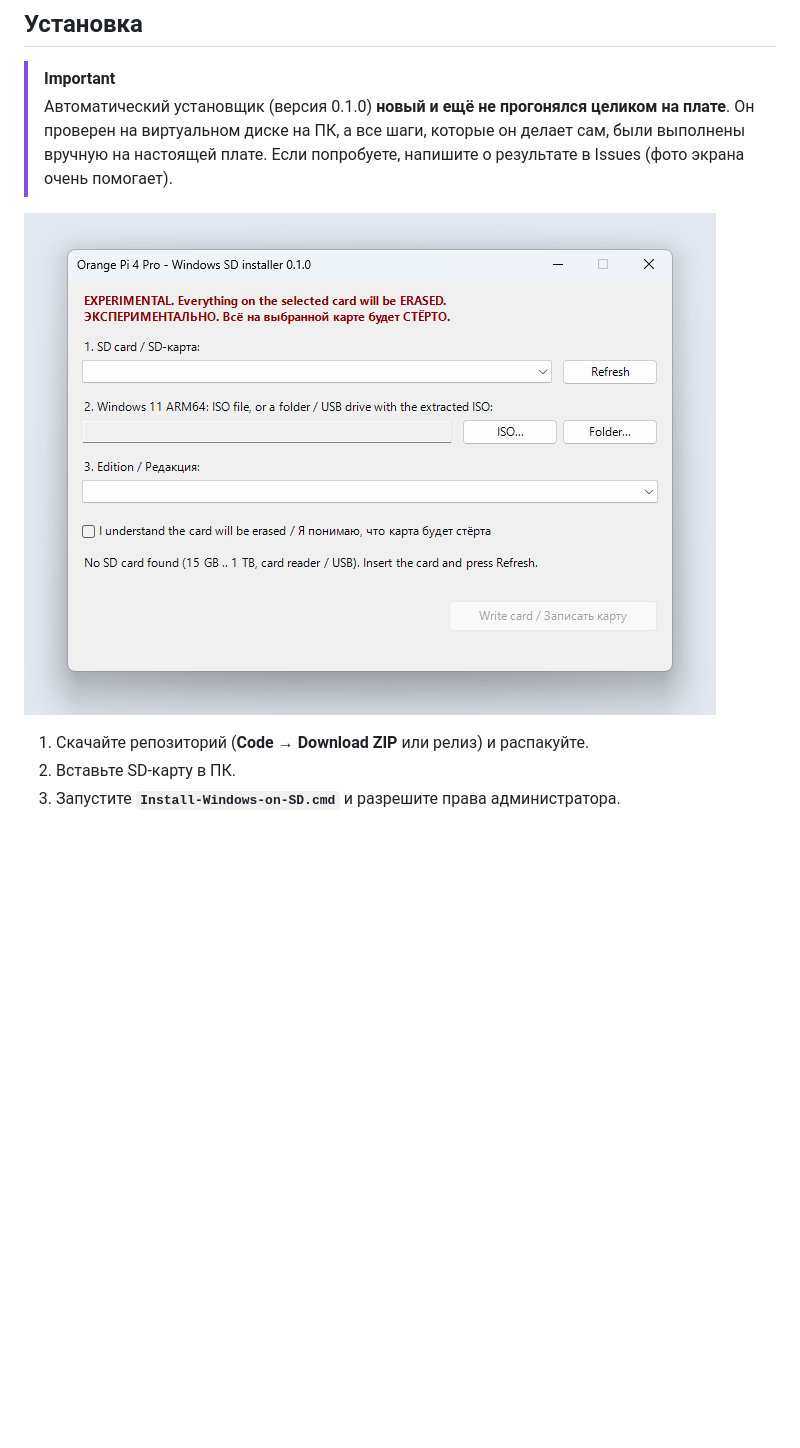
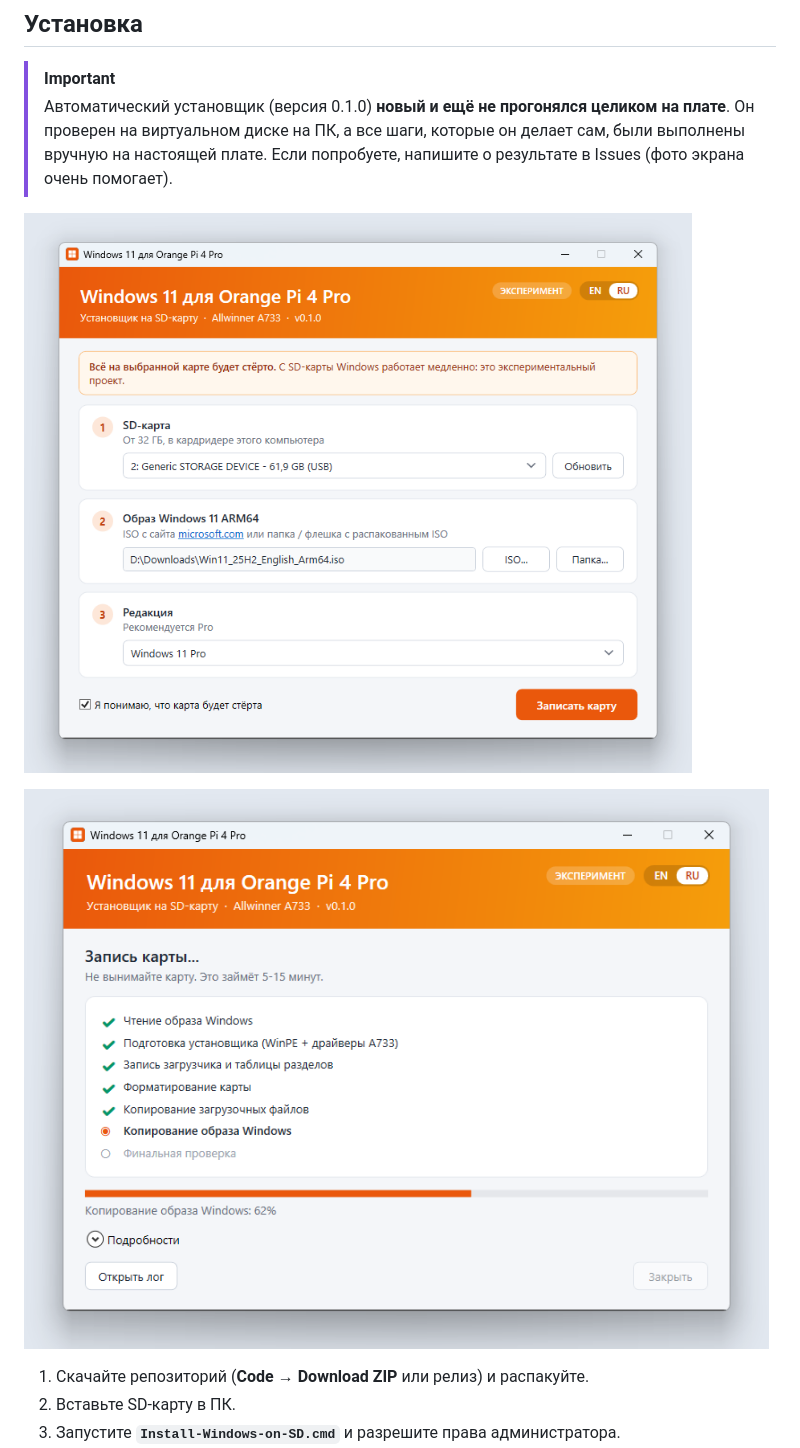
Before and after one commit to Kiril-Donec/windows-opi4pro, a Markdown page: README.ru.md, the part around the change. Drawn GitHub-style; pictures changed too: docs/installer-progress-ru.png (added), docs/installer-setup-ru.png (added), docs/installer.png (deleted); blank space fills up the shorter version.

```diff
--- a/README.ru.md
+++ b/README.ru.md
@@ -49,7 +49,9 @@ Windows работает в **тестовом режиме** (надпись в
 > Он проверен на виртуальном диске на ПК, а все шаги, которые он делает сам, были выполнены вручную
 > на настоящей плате. Если попробуете, напишите о результате в Issues (фото экрана очень помогает).
 
-![Окно установщика](docs/installer.png)
+![Окно установщика](docs/installer-setup-ru.png)
+
+![Окно установщика](docs/installer-progress-ru.png)
 
 1. Скачайте репозиторий (**Code → Download ZIP** или релиз) и распакуйте.
 2. Вставьте SD-карту в ПК.
```
Also changed, not shown: README.md (+3 -1 lines), docs/installer-progress-en.png (added), docs/installer-setup-en.png (added), 2 other files.
